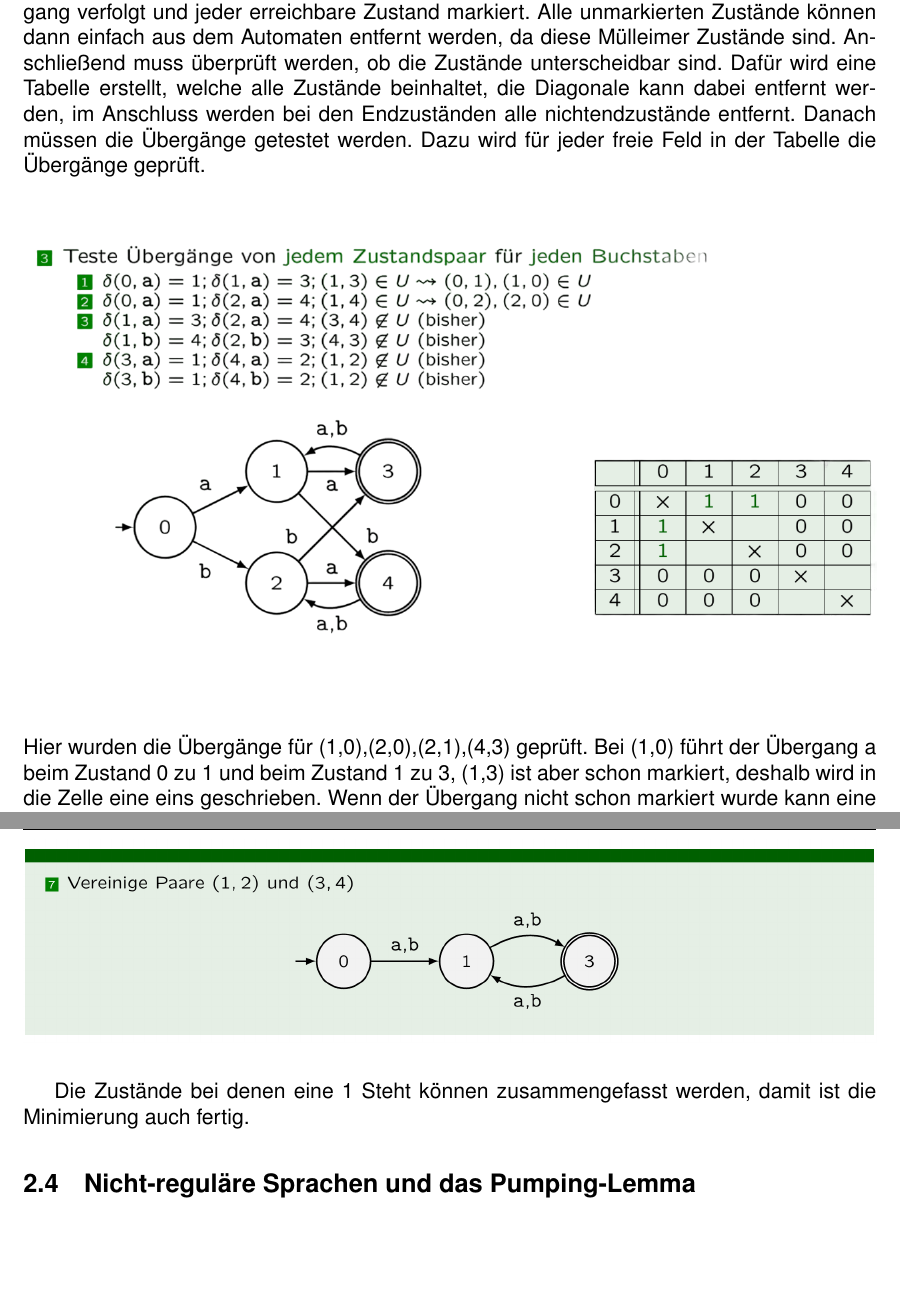
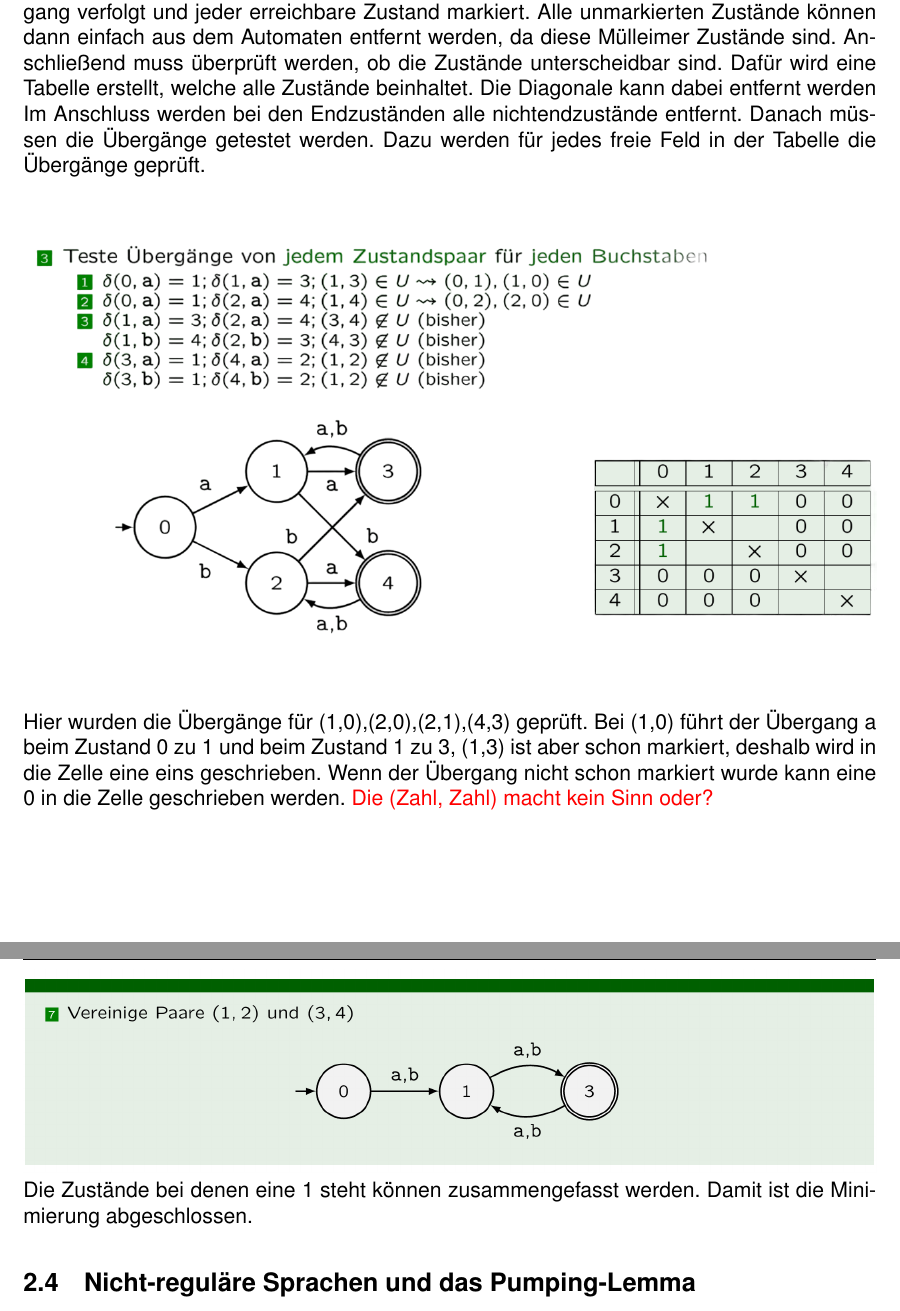
Before and after one commit to RauschRobin/Formale-Sprachen-und-Automaten, a LaTeX document (Formale_Sprachen_und_Automaten.tex): two parts of pages 10 and 11 of 17, joined at a grey line, cut so that both start at the same text, the shorter picture padded with empty space. Compiled offline with pdfLaTeX.

Commit message:
Robin fertig

```diff
--- a/Formale_Sprachen_und_Automaten.tex
+++ b/Formale_Sprachen_und_Automaten.tex
@@ -220,26 +220,16 @@ Bei komplexen RAs werden die RAs als "BlackBox" dargestellt, dabei werden die Ü
 	\includegraphics[width=\textwidth]{Bilder/NEAzuDEA.PNG}
 
 	\subsection{Minimierung}
-	Es wird überprüft ob Zustände erreichbar sind, dafür wird vom Startzustand aus jeder Übergang verfolgt und jeder erreichbare Zustand markiert. Alle unmarkierten Zustände können dann einfach aus dem Automaten entfernt werden, da diese Mülleimer Zustände sind.
-	Anschließend muss überprüft werden, ob die Zustände unterscheidbar sind.
-	Dafür wird eine Tabelle erstellt, welche alle Zustände beinhaltet, die Diagonale kann dabei entfernt werden, im Anschluss werden bei den Endzuständen alle nichtendzustände entfernt.
-	Danach müssen die Übergänge getestet werden. Dazu wird für jeder freie Feld in der Tabelle die Übergänge geprüft.
-	\newline
+	Es wird überprüft ob Zustände erreichbar sind, dafür wird vom Startzustand aus jeder Übergang verfolgt und jeder erreichbare Zustand markiert. Alle unmarkierten Zustände können dann einfach aus dem Automaten entfernt werden, da diese Mülleimer Zustände sind. Anschließend muss überprüft werden, ob die Zustände unterscheidbar sind.
+	Dafür wird eine Tabelle erstellt, welche alle Zustände beinhaltet. Die Diagonale kann dabei entfernt werden Im Anschluss werden bei den Endzuständen alle nichtendzustände entfernt. Danach müssen die Übergänge getestet werden. Dazu werden für jedes freie Feld in der Tabelle die Übergänge geprüft.\newline
 	\begin{center}
 		\begin{figure}[!h]
 			\includegraphics[width=\textwidth]{Bilder/MinimizingUbergangBsp.png}
 		\end{figure}
 	\end{center}
-	~\newline
-	Hier wurden die Übergänge für (1,0),(2,0),(2,1),(4,3) geprüft. Bei (1,0) führt der Übergang a beim Zustand 0 zu 1 und beim Zustand 1 zu 3, (1,3) ist aber schon markiert, deshalb wird in die Zelle eine eins geschrieben. Wenn der Übergang nicht schon markiert wurde kann eine 0 in die Zelle geschrieben werden.
-	\newline
-	\begin{center}
-		\begin{figure}[!h]
+	Hier wurden die Übergänge für (1,0),(2,0),(2,1),(4,3) geprüft. Bei (1,0) führt der Übergang a beim Zustand 0 zu 1 und beim Zustand 1 zu 3, (1,3) ist aber schon markiert, deshalb wird in die Zelle eine eins geschrieben. Wenn der Übergang nicht schon markiert wurde kann eine 0 in die Zelle geschrieben werden. \textcolor{red}{Die (Zahl, Zahl) macht kein Sinn oder?}\newline
 	\includegraphics[width=\textwidth]{Bilder/MinimizingVereinigung.png}
-		\end{figure}
-	\end{center}
-
-	Die Zustände bei denen eine 1 Steht können zusammengefasst werden, damit ist die Minimierung auch fertig.
+	Die Zustände bei denen eine 1 steht können zusammengefasst werden. Damit ist die Minimierung abgeschlossen.
 
 	\subsection{Nicht-reguläre Sprachen und das Pumping-Lemma}
 	\begin{enumerate}
```
Also changed, not shown: Formale_Sprachen_und_Automaten.pdf, Formale_Sprachen_und_Automaten.tex (9 more changed lines). Lines whose indentation alone changed are shown as unchanged.
